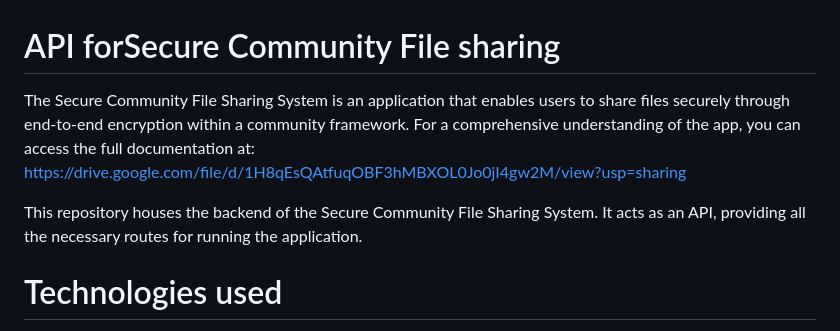
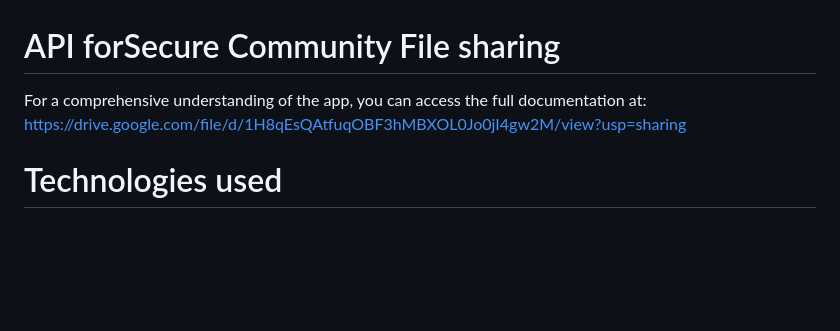
Before and after one commit to omaressamheagazy/Secure_community_file_sharing_system, a Markdown page: README.md, the part around the change. Drawn GitHub-style; blank space fills up the shorter version.

```diff
--- a/README.md
+++ b/README.md
@@ -1,9 +1,8 @@
 
 # API forSecure Community File sharing
 
-The Secure Community File Sharing System is an application that enables users to share files securely through end-to-end encryption within a community framework. For a comprehensive understanding of the app, you can access the full documentation at: https://drive.google.com/file/d/1H8qEsQAtfuqOBF3hMBXOL0Jo0jI4gw2M/view?usp=sharing
+For a comprehensive understanding of the app, you can access the full documentation at: https://drive.google.com/file/d/1H8qEsQAtfuqOBF3hMBXOL0Jo0jI4gw2M/view?usp=sharing
 
-This repository houses the backend of the Secure Community File Sharing System. It acts as an API, providing all the necessary routes for running the application.
 # Technologies used
 
 * Laravel
```
